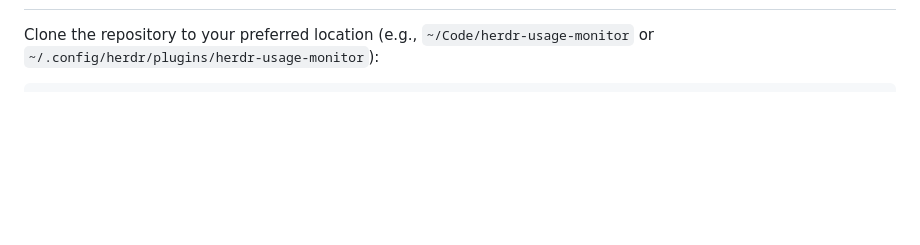
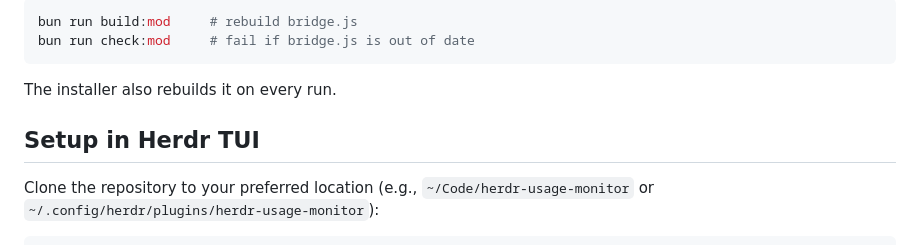
Before and after one commit to EMRahman/herdr-usage-monitor, a Markdown page: README.md, the part around one of its changes. Drawn GitHub-style; blank space fills up the shorter version.

````diff
--- a/README.md
+++ b/README.md
@@ -39,3 +81,11 @@ Supports Claude Code, OpenAI Codex, Antigravity CLI (AGY), Cursor, Grok, and Git
+```sh
+bun run build:mod     # rebuild bridge.js
+bun run check:mod     # fail if bridge.js is out of date
+```
+
+The installer also rebuilds it on every run.
+
+## Setup in Herdr TUI
 
 Clone the repository to your preferred location (e.g., `~/Code/herdr-usage-monitor` or `~/.config/herdr/plugins/herdr-usage-monitor`):
 
````
Also changed, not shown: other parts of README.md (+43 -1 lines), herdr-app/RECIPE.md (added, +137 -0 lines), herdr-app/preview.png (added), 13 other files.
